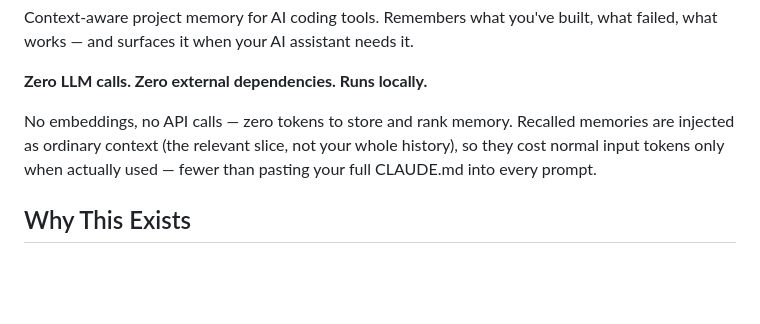
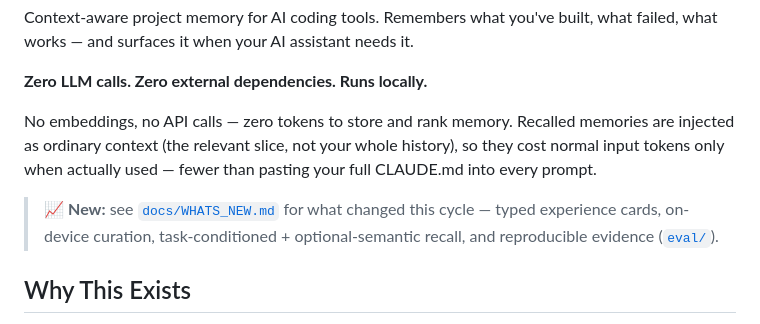
Before and after one commit to yan-yanko/rainman, a Markdown page: README.md, the part around the change. Rendered like a GitHub page; blank space fills up the shorter version.

```diff
--- a/README.md
+++ b/README.md
@@ -7,6 +7,8 @@ Context-aware project memory for AI coding tools. Remembers what you've built, w
 **Zero LLM calls. Zero external dependencies. Runs locally.**
 
 No embeddings, no API calls — zero tokens to store and rank memory. Recalled memories are injected as ordinary context (the relevant slice, not your whole history), so they cost normal input tokens only when actually used — fewer than pasting your full CLAUDE.md into every prompt.
+
+> 📈 **New:** see [`docs/WHATS_NEW.md`](docs/WHATS_NEW.md) for what changed this cycle — typed experience cards, on-device curation, task-conditioned + optional-semantic recall, and reproducible evidence ([`eval/`](eval/)).
 
 ## Why This Exists
 
```
Also changed, not shown: docs/WHATS_NEW.md (added, +90 -0 lines).
